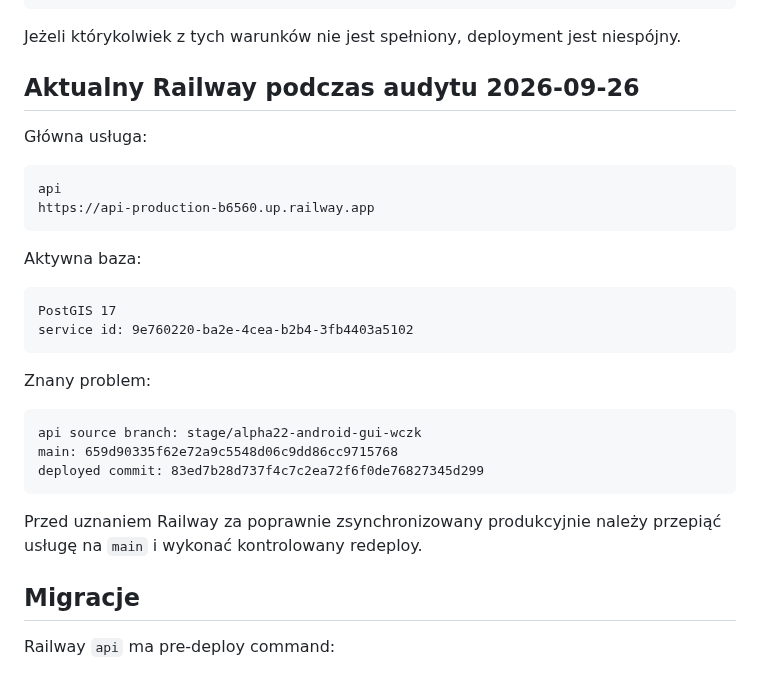
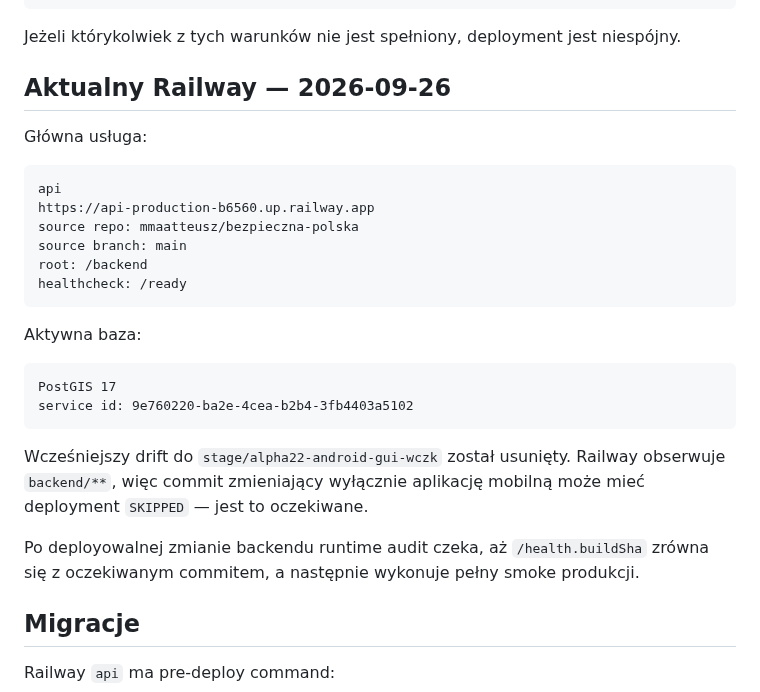
Before and after one commit to mmaatteusz/bezpieczna-polska, a Markdown page: docs/PRODUCTION_RUNBOOK.md, the part around the change. Drawn GitHub-style.

Commit message:
Docs: update Railway runbook after main autodeploy fix

````diff
--- a/docs/PRODUCTION_RUNBOOK.md
+++ b/docs/PRODUCTION_RUNBOOK.md
@@ -48,13 +48,17 @@ deployment commit == oczekiwany GitHub main HEAD
 
 Jeżeli którykolwiek z tych warunków nie jest spełniony, deployment jest niespójny.
 
-## Aktualny Railway podczas audytu 2026-09-26
+## Aktualny Railway — 2026-09-26
 
 Główna usługa:
 
 ```text
 api
 https://api-production-b6560.up.railway.app
+source repo: mmaatteusz/bezpieczna-polska
+source branch: main
+root: /backend
+healthcheck: /ready
 ```
 
 Aktywna baza:
@@ -64,15 +68,9 @@ PostGIS 17
 service id: 9e760220-ba2e-4cea-b2b4-3fb4403a5102
 ```
 
-Znany problem:
+Wcześniejszy drift do `stage/alpha22-android-gui-wczk` został usunięty. Railway obserwuje `backend/**`, więc commit zmieniający wyłącznie aplikację mobilną może mieć deployment `SKIPPED` — jest to oczekiwane.
 
-```text
-api source branch: stage/alpha22-android-gui-wczk
-main: 659d90335f62e72a9c5548d06c9dd86cc9715768
-deployed commit: 83ed7b28d737f4c7c2ea72f6f0de76827345d299
-```
-
-Przed uznaniem Railway za poprawnie zsynchronizowany produkcyjnie należy przepiąć usługę na `main` i wykonać kontrolowany redeploy.
+Po deployowalnej zmianie backendu runtime audit czeka, aż `/health.buildSha` zrówna się z oczekiwanym commitem, a następnie wykonuje pełny smoke produkcji.
 
 ## Migracje
 
````
